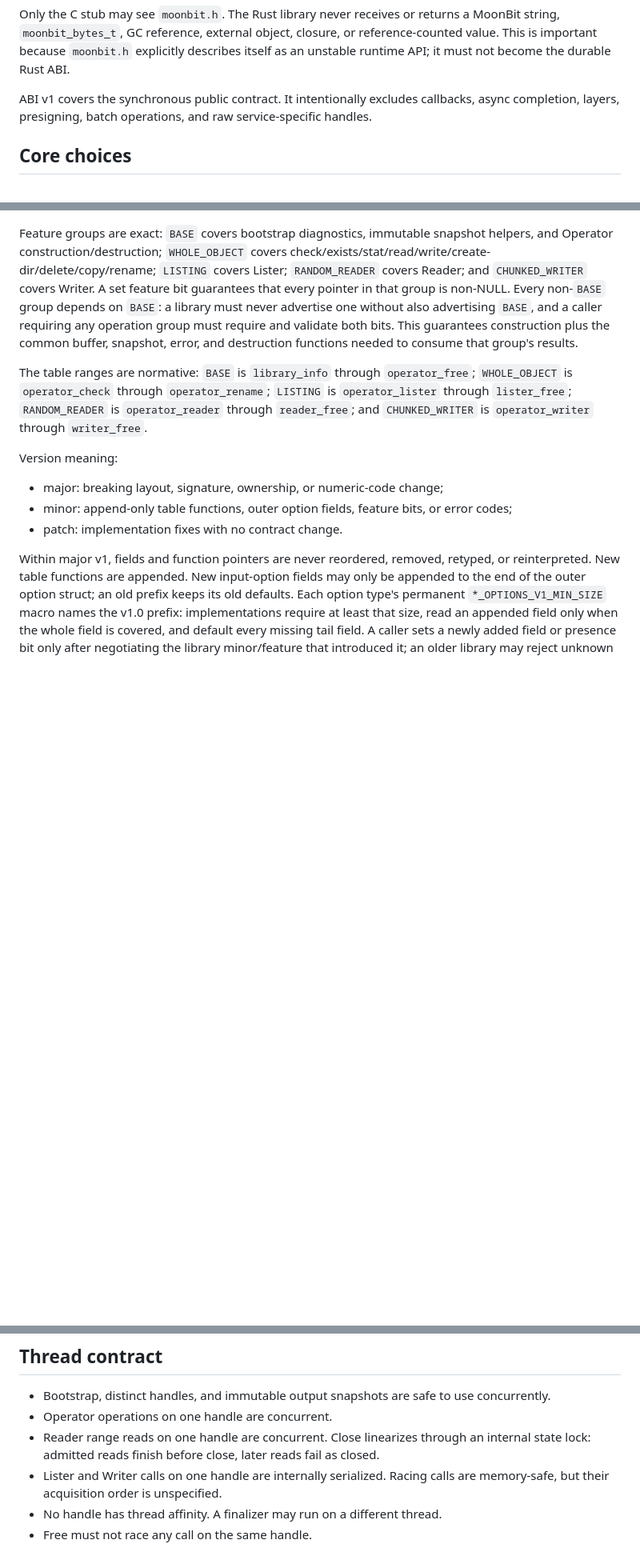
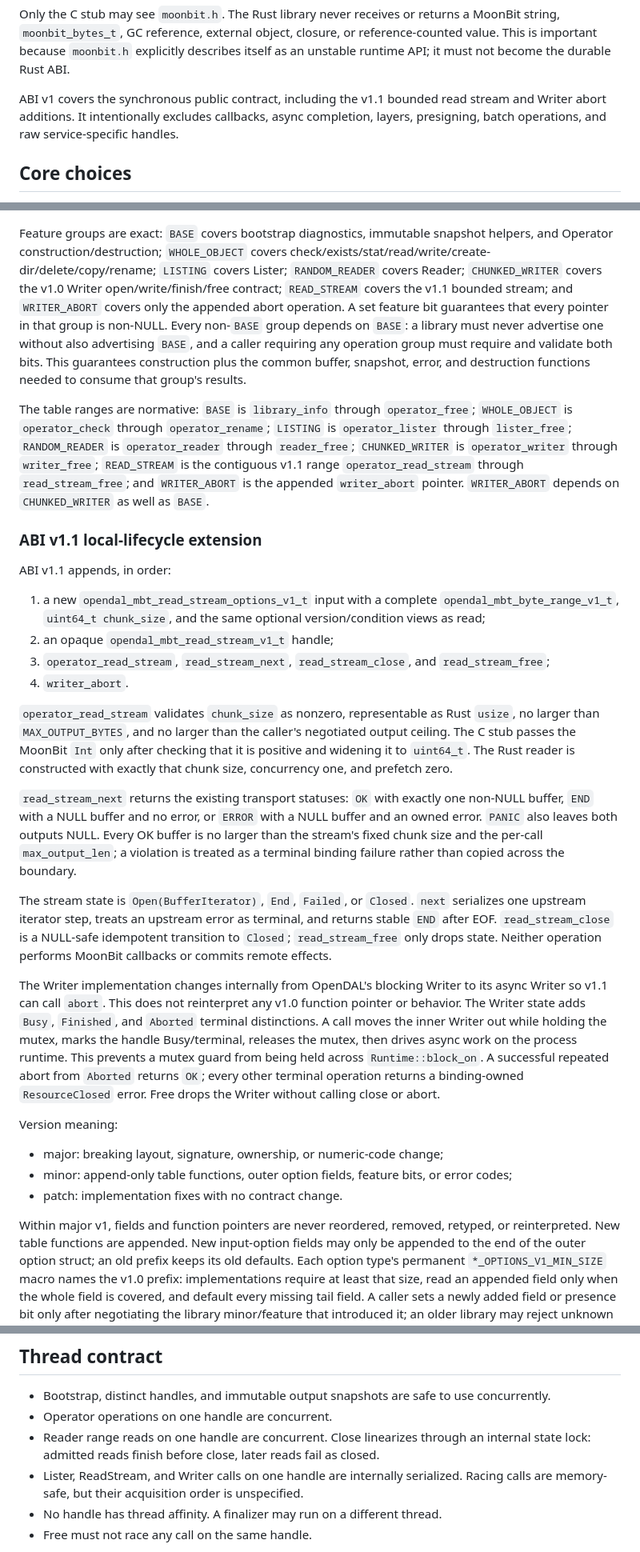
Before and after one commit to Eric-Song-Nop/opendal-mbt, a Markdown page: docs/design/c-abi.md, 3 parts joined by grey strips. Shown at 80% size. Rendered like a GitHub page; blank space fills up the shorter version.

Commit message:
design: freeze phase 5a lifecycle semantics

```diff
--- a/docs/design/c-abi.md
+++ b/docs/design/c-abi.md
@@ -25,9 +25,10 @@ reference-counted value. This is important because `moonbit.h` explicitly
 describes itself as an unstable runtime API; it must not become the durable
 Rust ABI.
 
-ABI v1 covers the synchronous public contract. It intentionally excludes
-callbacks, async completion, layers, presigning, batch operations, and raw
-service-specific handles.
+ABI v1 covers the synchronous public contract, including the v1.1 bounded read
+stream and Writer abort additions. It intentionally excludes callbacks, async
+completion, layers, presigning, batch operations, and raw service-specific
+handles.
 
 ## Core choices
 
@@ -110,19 +111,65 @@ general pointer contract.
 Feature groups are exact: `BASE` covers bootstrap diagnostics, immutable
 snapshot helpers, and Operator construction/destruction; `WHOLE_OBJECT` covers
 check/exists/stat/read/write/create-dir/delete/copy/rename; `LISTING` covers
-Lister; `RANDOM_READER` covers Reader; and `CHUNKED_WRITER` covers Writer. A
-set feature bit guarantees that every pointer in that group is non-NULL. Every
-non-`BASE` group depends on `BASE`: a library must never advertise one without
-also advertising `BASE`, and a caller requiring any operation group must
-require and validate both bits. This guarantees construction plus the common
-buffer, snapshot, error, and destruction functions needed to consume that
-group's results.
+Lister; `RANDOM_READER` covers Reader; `CHUNKED_WRITER` covers the v1.0 Writer
+open/write/finish/free contract; `READ_STREAM` covers the v1.1 bounded stream;
+and `WRITER_ABORT` covers only the appended abort operation. A set feature bit
+guarantees that every pointer in that group is non-NULL. Every non-`BASE` group
+depends on `BASE`: a library must never advertise one without also advertising
+`BASE`, and a caller requiring any operation group must require and validate
+both bits. This guarantees construction plus the common buffer, snapshot,
+error, and destruction functions needed to consume that group's results.
 
 The table ranges are normative: `BASE` is `library_info` through
 `operator_free`; `WHOLE_OBJECT` is `operator_check` through `operator_rename`;
 `LISTING` is `operator_lister` through `lister_free`; `RANDOM_READER` is
-`operator_reader` through `reader_free`; and `CHUNKED_WRITER` is
-`operator_writer` through `writer_free`.
+`operator_reader` through `reader_free`; `CHUNKED_WRITER` is
+`operator_writer` through `writer_free`; `READ_STREAM` is the contiguous v1.1
+range `operator_read_stream` through `read_stream_free`; and `WRITER_ABORT` is
+the appended `writer_abort` pointer. `WRITER_ABORT` depends on
+`CHUNKED_WRITER` as well as `BASE`.
+
+### ABI v1.1 local-lifecycle extension
+
+ABI v1.1 appends, in order:
+
+1. a new `opendal_mbt_read_stream_options_v1_t` input with a complete
+   `opendal_mbt_byte_range_v1_t`, `uint64_t chunk_size`, and the same optional
+   version/condition views as read;
+2. an opaque `opendal_mbt_read_stream_v1_t` handle;
+3. `operator_read_stream`, `read_stream_next`, `read_stream_close`, and
+   `read_stream_free`;
+4. `writer_abort`.
+
+`operator_read_stream` validates `chunk_size` as nonzero, representable as
+Rust `usize`, no larger than `MAX_OUTPUT_BYTES`, and no larger than the
+caller's negotiated output ceiling. The C stub passes the MoonBit `Int` only
+after checking that it is positive and widening it to `uint64_t`. The Rust
+reader is constructed with exactly that chunk size, concurrency one, and
+prefetch zero.
+
+`read_stream_next` returns the existing transport statuses: `OK` with exactly
+one non-NULL buffer, `END` with a NULL buffer and no error, or `ERROR` with a
+NULL buffer and an owned error. `PANIC` also leaves both outputs NULL. Every OK
+buffer is no larger than the stream's fixed chunk size and the per-call
+`max_output_len`; a violation is treated as a terminal binding failure rather
+than copied across the boundary.
+
+The stream state is `Open(BufferIterator)`, `End`, `Failed`, or `Closed`.
+`next` serializes one upstream iterator step, treats an upstream error as
+terminal, and returns stable `END` after EOF. `read_stream_close` is a NULL-safe
+idempotent transition to `Closed`; `read_stream_free` only drops state. Neither
+operation performs MoonBit callbacks or commits remote effects.
+
+The Writer implementation changes internally from OpenDAL's blocking Writer to
+its async Writer so v1.1 can call `abort`. This does not reinterpret any v1.0
+function pointer or behavior. The Writer state adds `Busy`, `Finished`, and
+`Aborted` terminal distinctions. A call moves the inner Writer out while
+holding the mutex, marks the handle Busy/terminal, releases the mutex, then
+drives async work on the process runtime. This prevents a mutex guard from
+being held across `Runtime::block_on`. A successful repeated abort from
+`Aborted` returns `OK`; every other terminal operation returns a binding-owned
+`ResourceClosed` error. Free drops the Writer without calling close or abort.
 
 Version meaning:
 
@@ -509,8 +556,8 @@ can deterministically report their state; the paired free still occurs once.
 - Reader range reads on one handle are concurrent. Close linearizes through an
   internal state lock: admitted reads finish before close, later reads fail as
   closed.
-- Lister and Writer calls on one handle are internally serialized. Racing calls
-  are memory-safe, but their acquisition order is unspecified.
+- Lister, ReadStream, and Writer calls on one handle are internally serialized.
+  Racing calls are memory-safe, but their acquisition order is unspecified.
 - No handle has thread affinity. A finalizer may run on a different thread.
 - Free must not race any call on the same handle.
 
```
Also changed, not shown: other parts of docs/design/c-abi.md (+4 -4 lines), docs/design/public-api-semantics.md (+86 -12 lines), docs/roadmap.md (+8 -8 lines).
